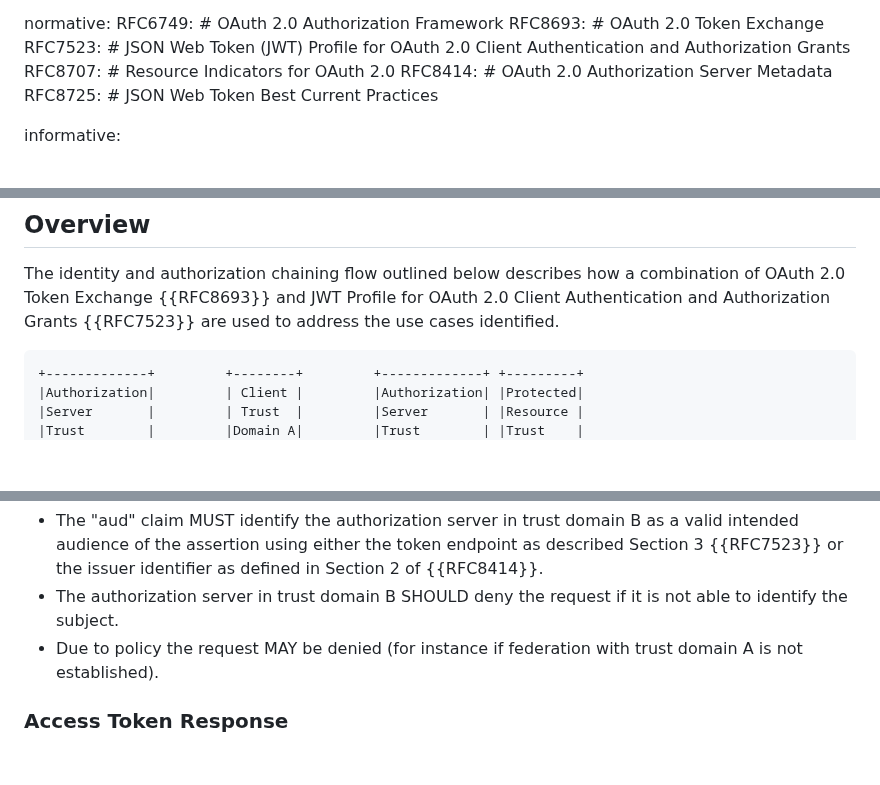
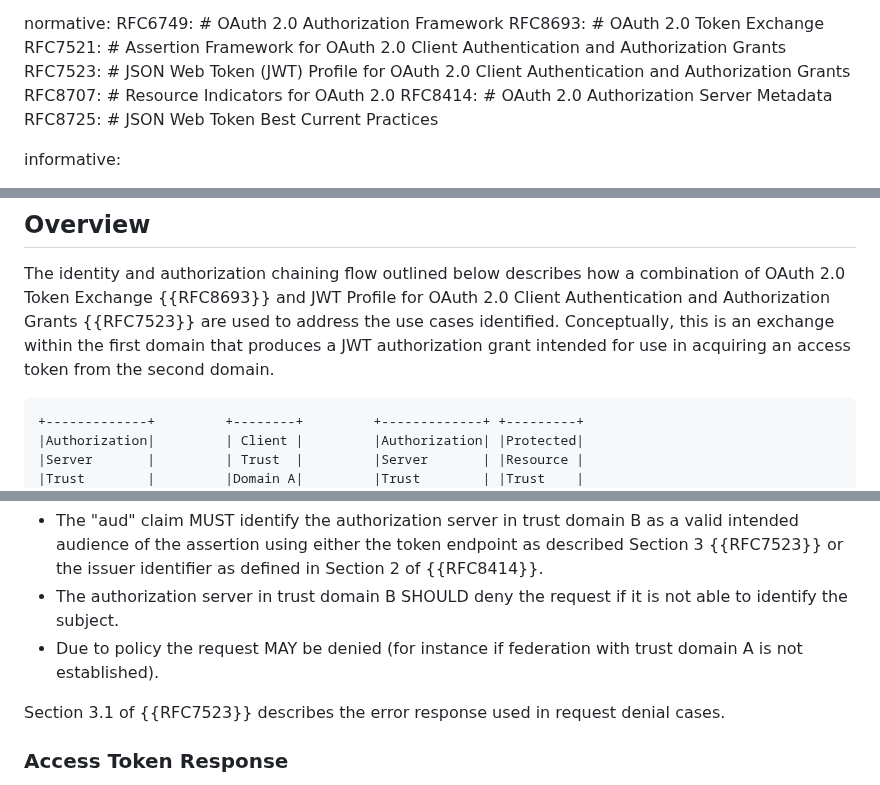
Before and after one commit to oauth-wg/oauth-identity-chaining, a Markdown page: draft-ietf-oauth-identity-chaining.md, 3 parts joined by grey strips. Rendered like a GitHub page; blank space fills up the shorter version.

```diff
--- a/draft-ietf-oauth-identity-chaining.md
+++ b/draft-ietf-oauth-identity-chaining.md
@@ -48,6 +48,7 @@ contributor:
 normative:
   RFC6749: # OAuth 2.0 Authorization Framework
   RFC8693: # OAuth 2.0 Token Exchange
+  RFC7521: # Assertion Framework for OAuth 2.0 Client Authentication and Authorization Grants
   RFC7523: # JSON Web Token (JWT) Profile for OAuth 2.0 Client Authentication and Authorization Grants
   RFC8707: # Resource Indicators for OAuth 2.0
   RFC8414: # OAuth 2.0 Authorization Server Metadata
@@ -86,6 +87,7 @@ In some deployments, the client in trust domain A may obtain a JWT authorization
 ## Overview
 
 The identity and authorization chaining flow outlined below describes how a combination of OAuth 2.0 Token Exchange {{RFC8693}} and JWT Profile for OAuth 2.0 Client Authentication and Authorization Grants {{RFC7523}} are used to address the use cases identified.
+Conceptually, this is an exchange within the first domain that produces a JWT authorization grant intended for use in acquiring an access token from the second domain.
 
 ~~~~
 +-------------+         +--------+         +-------------+ +---------+
@@ -232,6 +231,8 @@ The authorization server in trust domain B MUST validate the JWT authorization g
 * The "aud" claim MUST identify the authorization server in trust domain B as a valid intended audience of the assertion using either the token endpoint as described Section 3 {{RFC7523}} or the issuer identifier as defined in Section 2 of {{RFC8414}}.
 * The authorization server in trust domain B SHOULD deny the request if it is not able to identify the subject.
 * Due to policy the request MAY be denied (for instance if federation with trust domain A is not established).
+
+Section 3.1 of {{RFC7523}} describes the error response used in request denial cases.
 
 ### Access Token Response
 
```
Also changed, not shown: other parts of draft-ietf-oauth-identity-chaining.md (+25 -12 lines).
